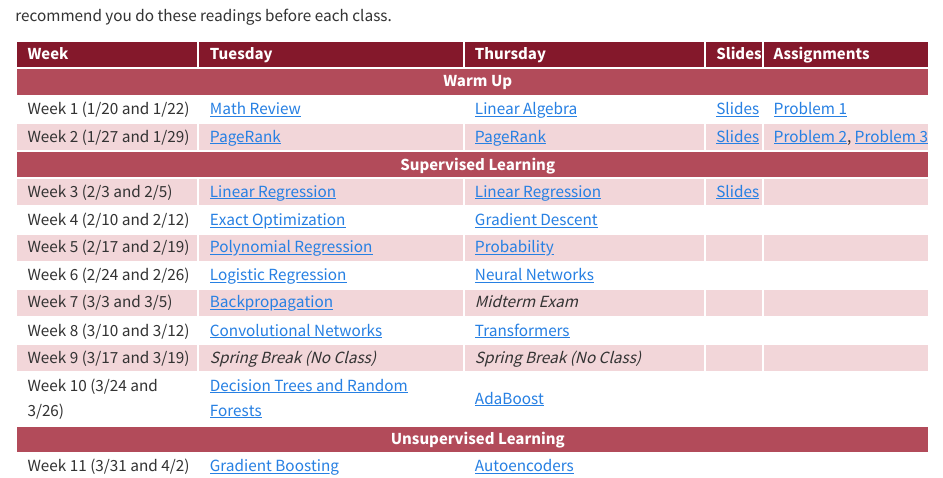
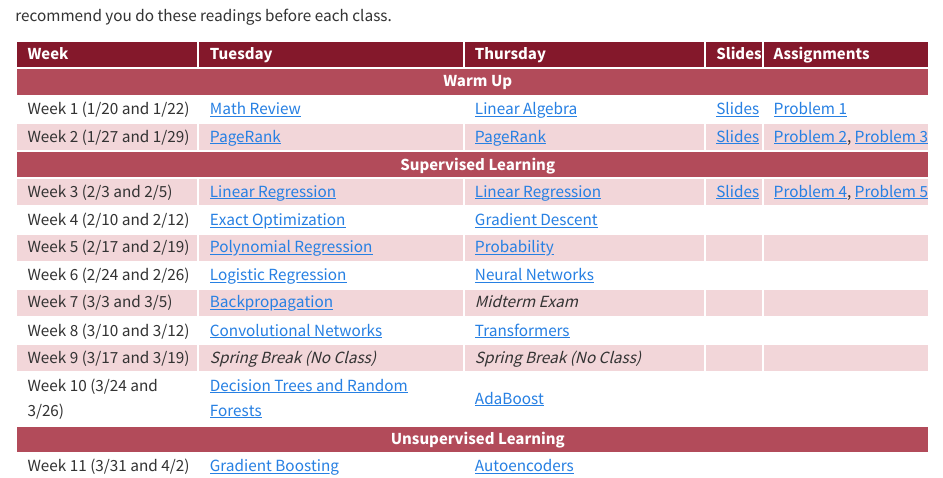
Before and after one commit to rtealwitter/datamining2026spring, a Quarto document (index.qmd): the page in a window 1100 px wide, from 480 px down. Rendered offline with R 4.5, knitr and Pandoc in place of Quarto, with nearby package versions.

Commit message:
problem 4 and 5

```diff
--- a/index.qmd
+++ b/index.qmd
@@ -73,7 +73,7 @@
     <td><a href="notes/LinearRegression.html">Linear Regression</a></td>
     <td><a href="notes/LinearRegression.html">Linear Regression</a></td>
     <td><a href="slides/Week03.pdf">Slides</a></td>
-    <td></td>
+    <td><a href="https://colab.research.google.com/drive/1tarUmKyGINjCpJAhab2k4kmhKdNeKxMx?usp=sharing">Problem 4</a>, <a href="https://colab.research.google.com/drive/1sDEESMPuqRr-Sxj_sjGC2nr0_v1dGBR2?usp=sharing">Problem 5</a></td>
   </tr>
   <tr>
     <td>Week 4 (2/10 and 2/12)</td>
```
Also changed, not shown: docs/search.json, 1 other file.
